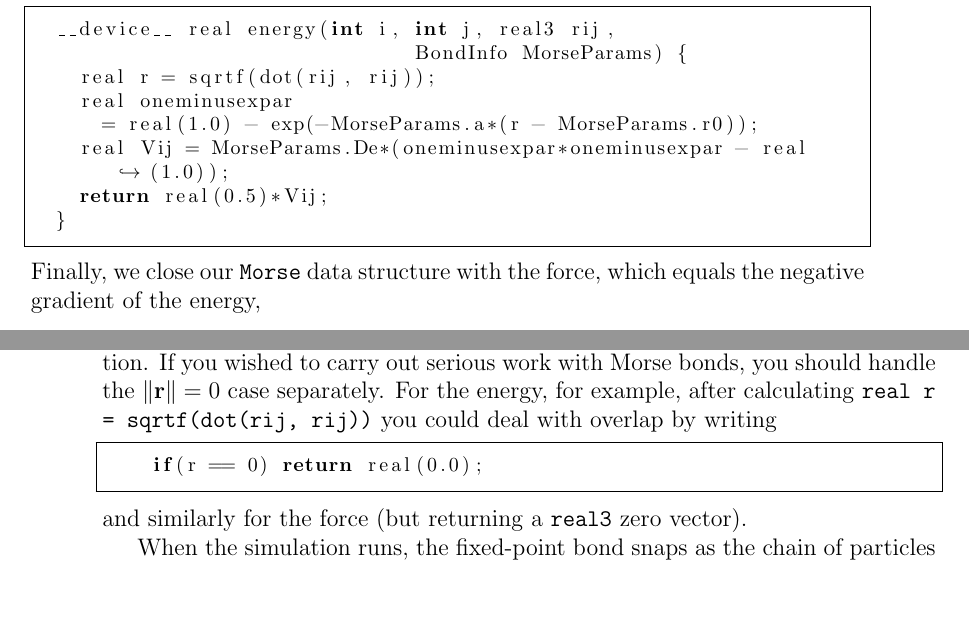
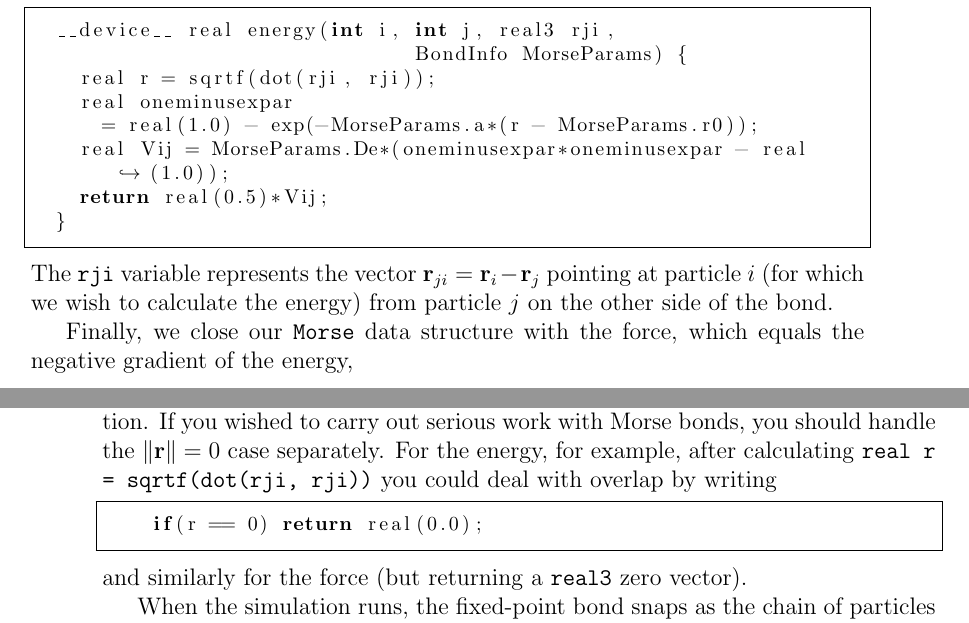
Before and after one commit to marcmelendez/UAMMD_intro, a LaTeX book (uammd_intro.tex, which reads chapters/potentials.tex): two parts of pages 45 and 46 of 88 before the commit and two parts of pages 45 and 46 of 89 after it, joined at a grey line, cut so that both start at the same text, the shorter picture padded with empty space. Compiled offline with pdfLaTeX.

Commit message:
Renamed rij as rji in Morschain.cu

```diff
--- a/chapters/potentials.tex
+++ b/chapters/potentials.tex
@@ -999,9 +999,9 @@ potential, but returns only half this value. That means that the particle at
 each side of the bond stores one half of the energy in the bond they share.
 \begin{lstlisting}
 %! codeblock: MorseEnergy
-  __device__ real energy(int i, int j, real3 rij,
+  __device__ real energy(int i, int j, real3 rji,
                                 BondInfo MorseParams) {
-    real r = sqrtf(dot(rij, rij));
+    real r = sqrtf(dot(rji, rji));
     real oneminusexpar
       = real(1.0) - exp(-MorseParams.a*(r - MorseParams.r0));
     real Vij = MorseParams.De*(oneminusexpar*oneminusexpar - real(1.0));
@@ -1009,6 +1009,11 @@ each side of the bond stores one half of the energy in the bond they share.
   } //!
 %! codeblockend !//
 \end{lstlisting}
+The \texttt{rji} variable represents the vector
+$\mathbf{r}_{ji} = \mathbf{r}_i - \mathbf{r}_j$ pointing at particle $i$ (for
+which we wish to calculate the energy) from particle $j$ on the other side of
+the bond.
+
 Finally, we close our \texttt{Morse} data structure with the force, which equals
 the negative gradient of the energy,
 \begin{equation*}
@@ -1074,7 +1079,7 @@ problem, I began with the whole chain shifted slightly to the right.
 Of course, this does not prevent particles from overlapping later on in the
 simulation. If you wished to carry out serious work with Morse bonds, you should
 handle the $\|\mathbf{r}\| = 0$ case separately. For the energy, for example,
-after calculating \texttt{real r = sqrtf(dot(rij, rij))} you could deal with
+after calculating \texttt{real r = sqrtf(dot(rji, rji))} you could deal with
 overlap by writing
 \begin{lstlisting}
     if(r == 0) return real(0.0);
```
Also changed, not shown: chapters/potentials.tex (6 more changed lines), 1 other file.
